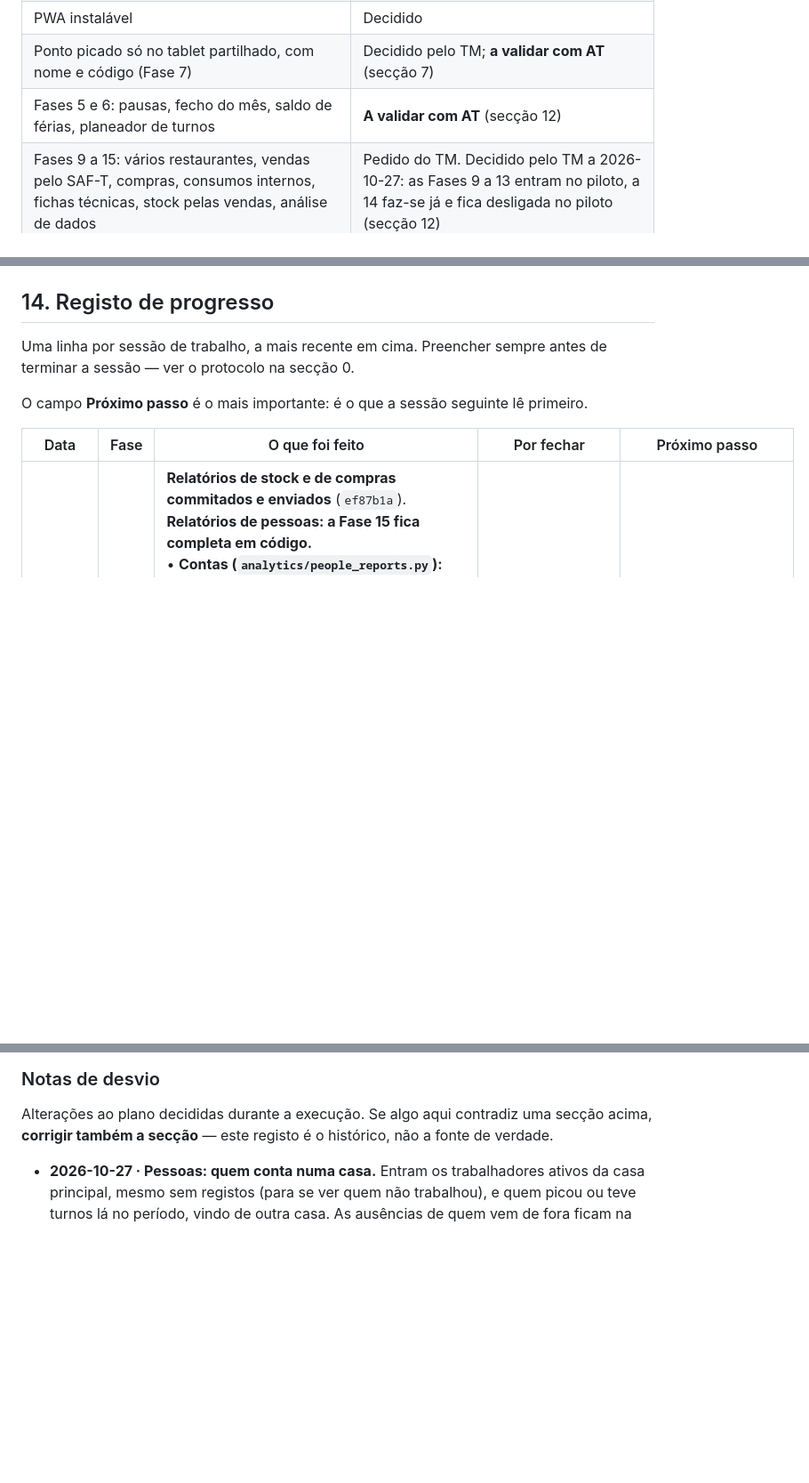
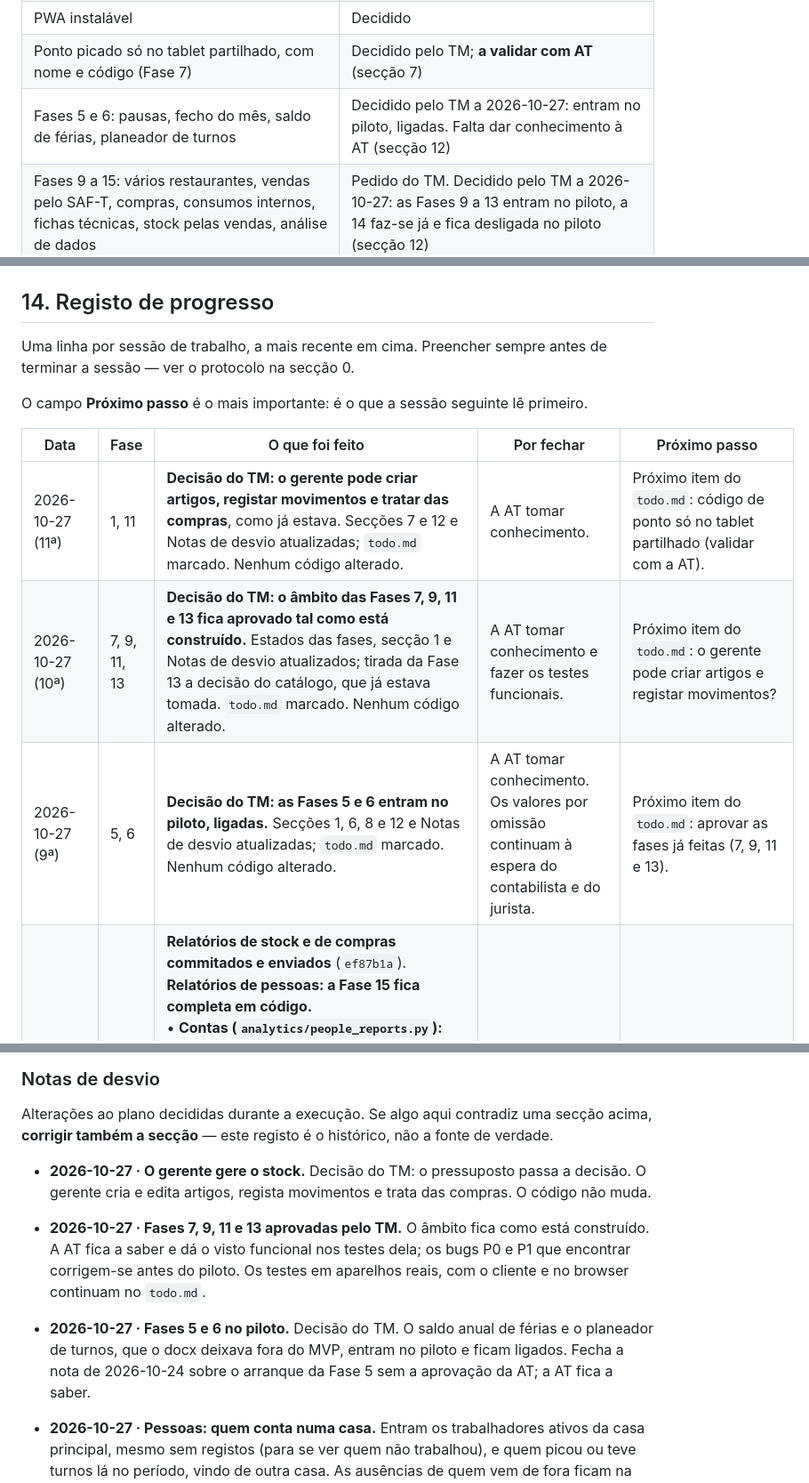
Before and after one commit to TMarrana/opero_rest, a Markdown page: plan.md, 3 parts joined by grey strips. Shown at 89% size. Drawn GitHub-style; blank space fills up the shorter version.

```diff
--- a/plan.md
+++ b/plan.md
@@ -99,7 +99,7 @@ O docx trata a interface como mínima ("navegação simples", dashboard sem grá
 | App do colaborador no telemóvel, separada do backoffice, só para consultar e pedir | Decidido |
 | PWA instalável | Decidido |
 | Ponto picado só no tablet partilhado, com nome e código (Fase 7) | Decidido pelo TM; **a validar com AT** (secção 7) |
-| Fases 5 e 6: pausas, fecho do mês, saldo de férias, planeador de turnos | **A validar com AT** (secção 12) |
+| Fases 5 e 6: pausas, fecho do mês, saldo de férias, planeador de turnos | Decidido pelo TM a 2026-10-27: entram no piloto, ligadas. Falta dar conhecimento à AT (secção 12) |
 | Fases 9 a 15: vários restaurantes, vendas pelo SAF-T, compras, consumos internos, fichas técnicas, stock pelas vendas, análise de dados | Pedido do TM. Decidido pelo TM a 2026-10-27: as Fases 9 a 13 entram no piloto, a 14 faz-se já e fica desligada no piloto (secção 12) |
 
 Tudo o resto neste documento deriva do docx, exceto as Fases 5 e 6 e as Fases 9 a 15. As Fases 5 e 6 vêm do estudo da Factorial (`re-factorial/clone/prd.md`) e incluem duas coisas que o docx deixou fora do MVP: o saldo anual de férias e o planeamento visual de equipa. As Fases 9 a 15 trazem para o plano o que o docx deixava para a V1.1 ou para o futuro (secção 10).
@@ -1179,6 +1179,9 @@ O campo **Próximo passo** é o mais importante: é o que a sessão seguinte lê
 
 | Data | Fase | O que foi feito | Por fechar | Próximo passo |
 |---|---|---|---|---|
+| 2026-10-27 (11ª) | 1, 11 | **Decisão do TM: o gerente pode criar artigos, registar movimentos e tratar das compras**, como já estava. Secções 7 e 12 e Notas de desvio atualizadas; `todo.md` marcado. Nenhum código alterado. | A AT tomar conhecimento. | Próximo item do `todo.md`: código de ponto só no tablet partilhado (validar com a AT). |
+| 2026-10-27 (10ª) | 7, 9, 11, 13 | **Decisão do TM: o âmbito das Fases 7, 9, 11 e 13 fica aprovado tal como está construído.** Estados das fases, secção 1 e Notas de desvio atualizados; tirada da Fase 13 a decisão do catálogo, que já estava tomada. `todo.md` marcado. Nenhum código alterado. | A AT tomar conhecimento e fazer os testes funcionais. | Próximo item do `todo.md`: o gerente pode criar artigos e registar movimentos? |
+| 2026-10-27 (9ª) | 5, 6 | **Decisão do TM: as Fases 5 e 6 entram no piloto, ligadas.** Secções 1, 6, 8 e 12 e Notas de desvio atualizadas; `todo.md` marcado. Nenhum código alterado. | A AT tomar conhecimento. Os valores por omissão continuam à espera do contabilista e do jurista. | Próximo item do `todo.md`: aprovar as fases já feitas (7, 9, 11 e 13). |
 | 2026-10-27 (8ª) | 15 | **Relatórios de stock e de compras commitados e enviados** (`ef87b1a`). **Relatórios de pessoas: a Fase 15 fica completa em código.**<br>• **Contas (`analytics/people_reports.py`):** por trabalhador (dias, horas, previstas, diferença, atrasos, saídas antes da hora, faltas de marcação, por resolver, ausências), horas por área, ausências por tipo, presenças por mês e a lista dos desvios.<br>• **Ecrã:** Análise → Pessoas, só o Admin e o Gerente, com os filtros e as exportações das outras; Excel com cinco folhas por casa. Filtro `horas_sinal` em `ponto`.<br>6 testes novos (`tests/test_analise_pessoas.py`), 432 no total; `check` limpo. Visto numa captura do Chrome headless com o `demo`: daí saiu a tabela compacta, porque a coluna das ausências ficava cortada. CSS reconstruído e service worker para v17. | Agregados diários das vendas por decidir com o SAF-T real. Os ecrãs da Fase 15 só foram vistos em capturas. Nada commitado. | Rever a Análise no browser (resumo, stock, pessoas e compras) com o `demo`. Depois, voltar ao `todo.md`: os testes em aparelhos reais e as conversas com a AT e o contabilista. |
 | 2026-10-27 (7ª) | 15 | **Exportação das listas commitada e enviada** (`756d680`). **Relatórios de stock e de compras.**<br>• **Contas (`analytics/stock_reports.py`):** o valor do stock por categoria e por casa; os mais movimentados por origem; os ajustes com faltas e sobras; as compras por fornecedor e por casa, por artigo (as casas juntas pelo nome e pela unidade) e os preços de cada artigo.<br>• **Ecrãs:** separadores Resumo, Stock e Compras na Análise, com os filtros comuns (`_filtros.html`) e a exportação em Excel e CSV. Gráfico de linhas da evolução do preço (`linha_precos`). O Resp. stock passa a ter a Análise no rail, só com o Stock e as Compras.<br>12 testes novos (`tests/test_analise_stock_compras.py`), 426 no total; um teste antigo mudou porque o Resp. stock deixou de levar 403 no resumo e passou a ir para o Stock. `check` limpo. Vistos em capturas do Chrome headless com o `demo` e as duas casas: daí saiu o gráfico de linhas mais largo, porque ocupava o cartão todo e o texto ficava enorme. CSS reconstruído e service worker para v16. | Relatórios de pessoas (presenças e ausências, horas por área, atrasos e faltas de marcação). Agregados diários por decidir. Commitado em `ef87b1a`. | Último bloco da Fase 15: os relatórios de pessoas, só para o Admin e o Gerente. |
 | 2026-10-27 (6ª) | 15 | **Primeiro bloco da Fase 15 commitado e enviado** (`23b31f1`). **Exportação das listas em CSV e Excel.**<br>• **Comum:** `core/exports.py` com data e hora (o Excel recebe a hora local sem fuso), sim/não, `formato_pedido()` e `responder()`; `{% exportar %}` e `url_exportar` repetem os filtros do endereço.<br>• **Listas:** stock, movimentos (todos), ponto do mês, ausências, turnos da semana, encomendas (com as linhas), consumos (com o mapa), e o Excel das receções e das vendas por dia e por produto. Os CSV para o contabilista ficam como estavam.<br>13 testes novos (`tests/test_exportacoes.py`), 414 no total; `check` limpo. Todas as exportações testadas com o `demo`; a lista do stock vista numa captura do Chrome headless. CSS reconstruído e service worker para v15. | Relatórios de stock, de pessoas e de compras; gráfico de linhas; agregados diários. A coluna de ações da lista do stock passa da margem a 1400px (já vinha de antes). Commitado em `756d680`. | Próximo bloco da Fase 15: os relatórios de stock (mais movimentados, ajustes, valor por categoria e por casa) e de compras (por fornecedor, por artigo, evolução dos preços com o gráfico de linhas). |
@@ -1214,6 +1217,9 @@ O campo **Próximo passo** é o mais importante: é o que a sessão seguinte lê
 
 Alterações ao plano decididas durante a execução. Se algo aqui contradiz uma secção acima, **corrigir também a secção** — este registo é o histórico, não a fonte de verdade.
 
+- **2026-10-27 · O gerente gere o stock.** Decisão do TM: o pressuposto passa a decisão. O gerente cria e edita artigos, regista movimentos e trata das compras. O código não muda.
+- **2026-10-27 · Fases 7, 9, 11 e 13 aprovadas pelo TM.** O âmbito fica como está construído. A AT fica a saber e dá o visto funcional nos testes dela; os bugs P0 e P1 que encontrar corrigem-se antes do piloto. Os testes em aparelhos reais, com o cliente e no browser continuam no `todo.md`.
+- **2026-10-27 · Fases 5 e 6 no piloto.** Decisão do TM. O saldo anual de férias e o planeador de turnos, que o docx deixava fora do MVP, entram no piloto e ficam ligados. Fecha a nota de 2026-10-24 sobre o arranque da Fase 5 sem a aprovação da AT; a AT fica a saber.
 - **2026-10-27 · Pessoas: quem conta numa casa.** Entram os trabalhadores ativos da casa principal, mesmo sem registos (para se ver quem não trabalhou), e quem picou ou teve turnos lá no período, vindo de outra casa. As ausências de quem vem de fora ficam na casa principal dele.
 - **2026-10-27 · Service worker para v17.** O CSS mudou com o relatório de pessoas.
 - **2026-10-27 · Valor do stock só de agora.** O plano pedia o valor por categoria e por casa sem dizer em que data. Só há o stock atual e o custo de referência atual, por isso o relatório diz «agora» e não muda com o período escolhido.
```
Also changed, not shown: other parts of plan.md (+18 -18 lines), todo.md (+3 -3 lines).
